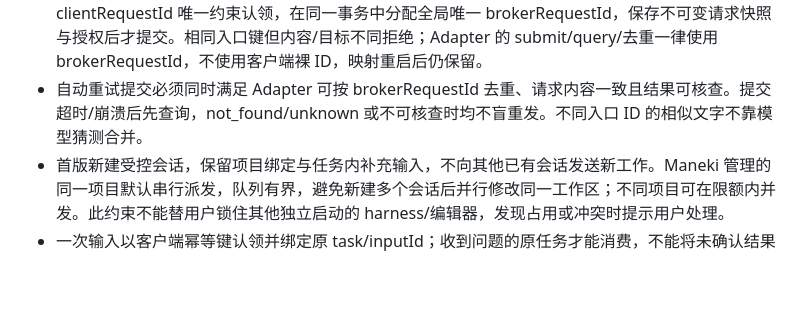
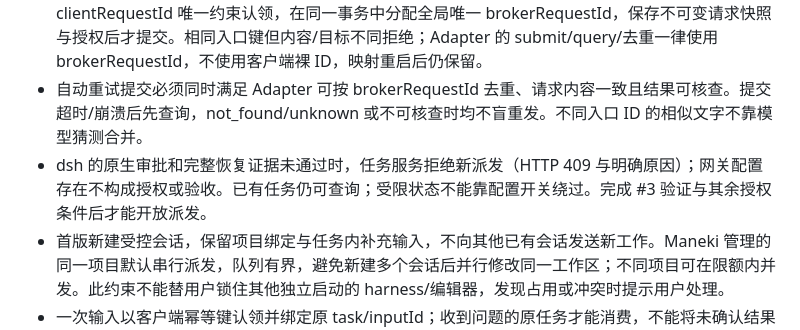
Before and after one commit to destinyTaoTao/maneki-pet, a Markdown page: docs/architecture.md, the part around the change. Drawn GitHub-style; blank space fills up the shorter version.

Commit message:
docs: define dsh dispatch gate response (#3)

```diff
--- a/docs/architecture.md
+++ b/docs/architecture.md
@@ -436,6 +436,7 @@ interface HarnessEvent {
 - 派发 `confirmPolicy` 默认 `ask`，`deny` 禁止派发，`auto` 仅在用户明确配置的任务范围内免除整任务确认；它们均不能豁免危险操作逐步审批。模型、MCP 客户端、普通插件不能修改策略。
 - Shell 为一次派发生成 clientRequestId，网络重发沿用该 ID；Runtime 按受信客户端身份 + clientRequestId 唯一约束认领，在同一事务中分配全局唯一 brokerRequestId，保存不可变请求快照与授权后才提交。相同入口键但内容/目标不同拒绝；Adapter 的 submit/query/去重一律使用 brokerRequestId，不使用客户端裸 ID，映射重启后仍保留。
 - 自动重试提交必须同时满足 Adapter 可按 brokerRequestId 去重、请求内容一致且结果可核查。提交超时/崩溃后先查询，not_found/unknown 或不可核查时均不盲重发。不同入口 ID 的相似文字不靠模型猜测合并。
+- dsh 的原生审批和完整恢复证据未通过时，任务服务拒绝新派发（HTTP 409 与明确原因）；网关配置存在不构成授权或验收。已有任务仍可查询；受限状态不能靠配置开关绕过。完成 #3 验证与其余授权条件后才能开放派发。
 - 首版新建受控会话，保留项目绑定与任务内补充输入，不向其他已有会话发送新工作。Maneki 管理的同一项目默认串行派发，队列有界，避免新建多个会话后并行修改同一工作区；不同项目可在限额内并发。此约束不能替用户锁住其他独立启动的 harness/编辑器，发现占用或冲突时提示用户处理。
 - 一次输入以客户端幂等键认领并绑定原 task/inputId；收到问题的原任务才能消费，不能将未确认结果的输入自动重发或送到另一个任务。后续支持接管已有会话前需另验其繁忙/队列/续接语义。
 - 超时/取消表示请求中止，不代表外部已停止。取消成功确认后才标 `cancelled`；无确认则保留未知/待核查，并提示去 harness 查看。不得把进程断线标成任务成功。
```
